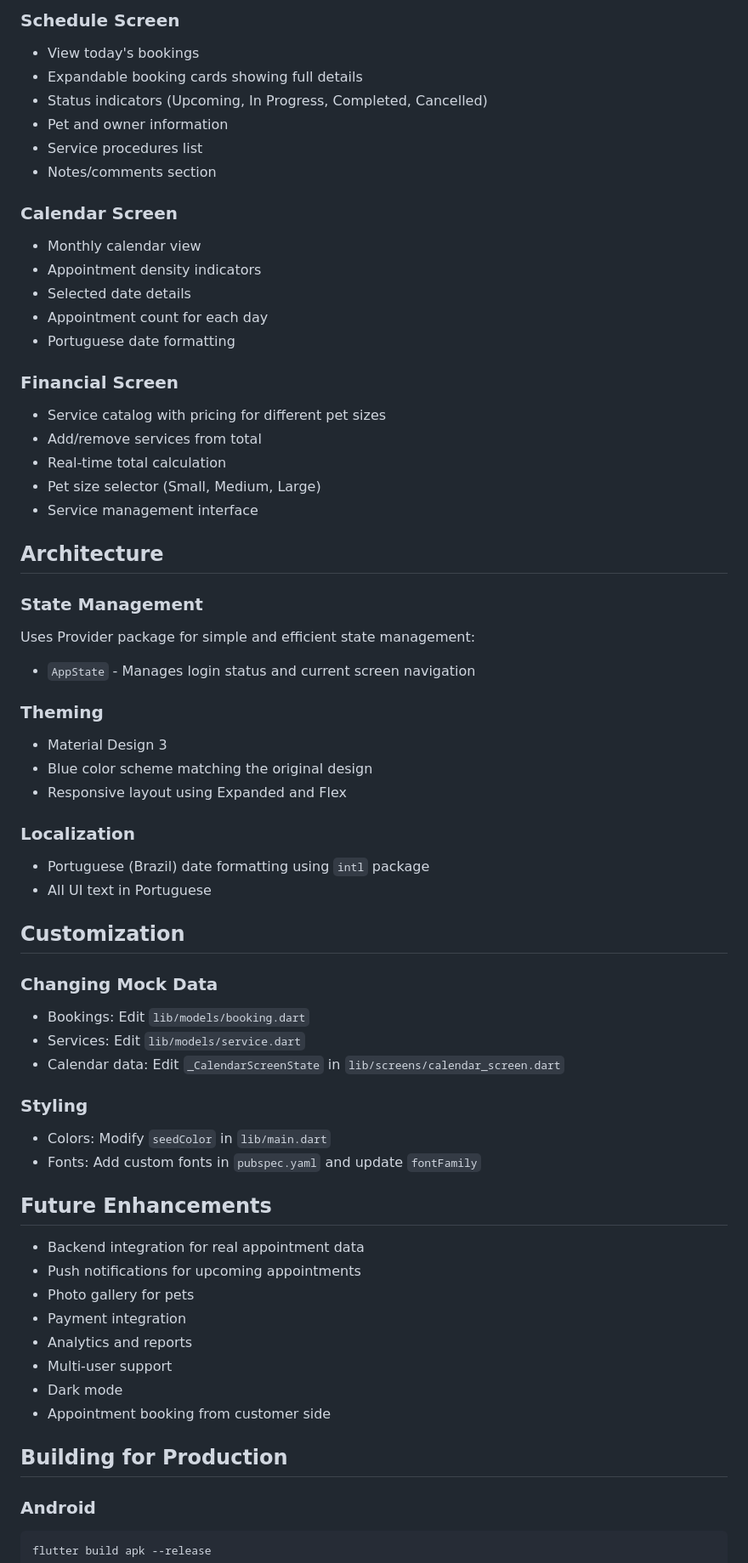
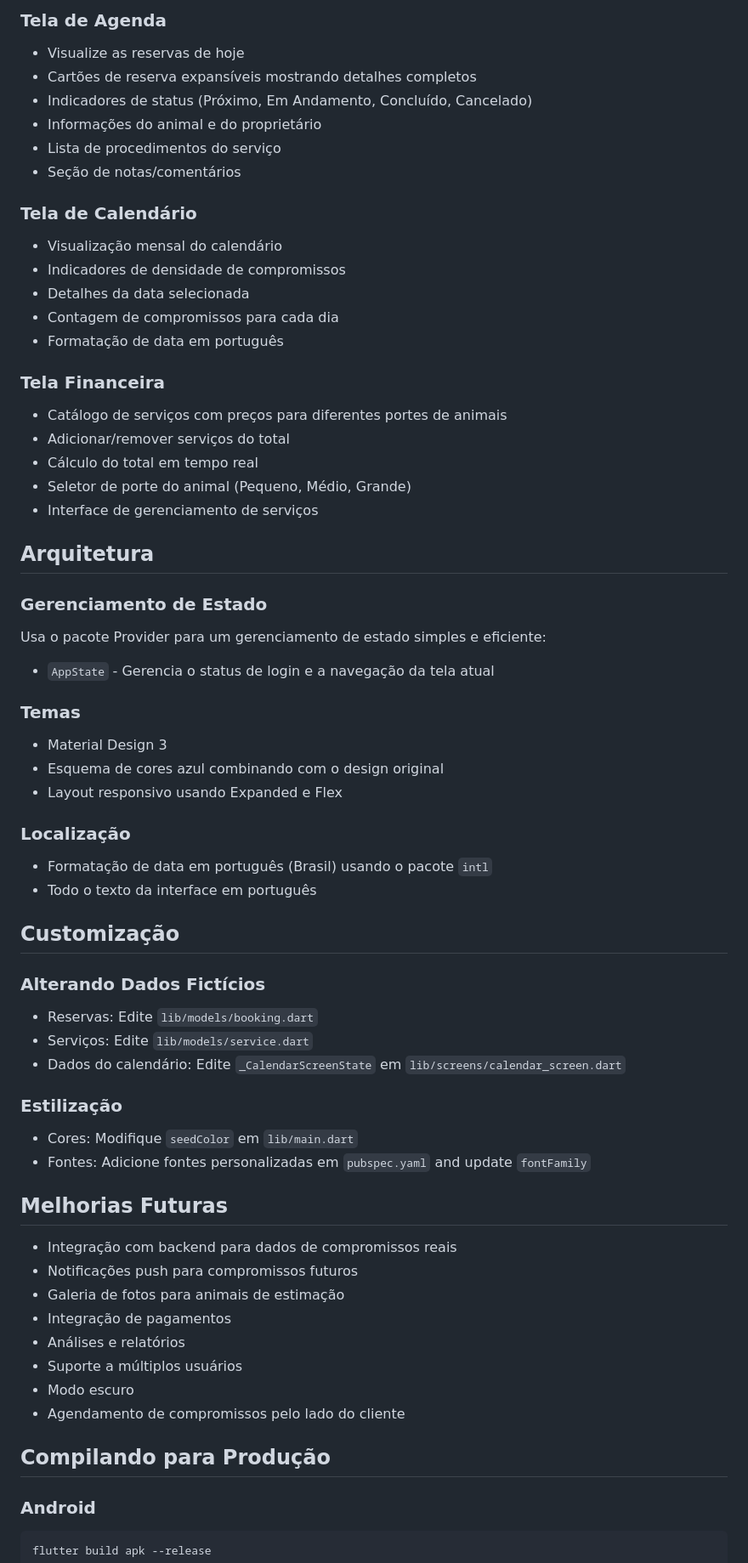
Before and after one commit to Markst0105/flutter_petshop_dashboard, a Markdown page: README.md, the part around one of its changes. Shown at 85% size. Drawn GitHub-style.

Commit message:
atualizacao relatorio

````diff
--- a/README.md
+++ b/README.md
@@ -76,64 +76,64 @@ lib/
 
-### Schedule Screen
-- View today's bookings
-- Expandable booking cards showing full details
-- Status indicators (Upcoming, In Progress, Completed, Cancelled)
-- Pet and owner information
-- Service procedures list
-- Notes/comments section
+### Tela de Agenda
+- Visualize as reservas de hoje
+- Cartões de reserva expansíveis mostrando detalhes completos
+- Indicadores de status (Próximo, Em Andamento, Concluído, Cancelado)
+- Informações do animal e do proprietário
+- Lista de procedimentos do serviço
+- Seção de notas/comentários
 
-### Calendar Screen
-- Monthly calendar view
-- Appointment density indicators
-- Selected date details
-- Appointment count for each day
-- Portuguese date formatting
+### Tela de Calendário
+- Visualização mensal do calendário
+- Indicadores de densidade de compromissos
+- Detalhes da data selecionada
+- Contagem de compromissos para cada dia
+- Formatação de data em português
 
-### Financial Screen
-- Service catalog with pricing for different pet sizes
-- Add/remove services from total
-- Real-time total calculation
-- Pet size selector (Small, Medium, Large)
-- Service management interface
+### Tela Financeira
+- Catálogo de serviços com preços para diferentes portes de animais
+- Adicionar/remover serviços do total
+- Cálculo do total em tempo real
+- Seletor de porte do animal (Pequeno, Médio, Grande)
+- Interface de gerenciamento de serviços
 
-## Architecture
+## Arquitetura
 
-### State Management
-Uses Provider package for simple and efficient state management:
-- `AppState` - Manages login status and current screen navigation
+### Gerenciamento de Estado
+Usa o pacote Provider para um gerenciamento de estado simples e eficiente:
+- `AppState` - Gerencia o status de login e a navegação da tela atual
 
-### Theming
+### Temas
 - Material Design 3
-- Blue color scheme matching the original design
-- Responsive layout using Expanded and Flex
+- Esquema de cores azul combinando com o design original
+- Layout responsivo usando Expanded e Flex
 
-### Localization
-- Portuguese (Brazil) date formatting using `intl` package
-- All UI text in Portuguese
+### Localização
+- Formatação de data em português (Brasil) usando o pacote `intl`
+- Todo o texto da interface em português
 
-## Customization
+## Customização
 
-### Changing Mock Data
-- Bookings: Edit `lib/models/booking.dart`
-- Services: Edit `lib/models/service.dart`
-- Calendar data: Edit `_CalendarScreenState` in `lib/screens/calendar_screen.dart`
+### Alterando Dados Fictícios
+- Reservas: Edite `lib/models/booking.dart`
+- Serviços: Edite `lib/models/service.dart`
+- Dados do calendário: Edite `_CalendarScreenState` em `lib/screens/calendar_screen.dart`
 
-### Styling
-- Colors: Modify `seedColor` in `lib/main.dart`
-- Fonts: Add custom fonts in `pubspec.yaml` and update `fontFamily`
+### Estilização
+- Cores: Modifique `seedColor` em `lib/main.dart`
+- Fontes: Adicione fontes personalizadas em `pubspec.yaml` and update `fontFamily`
 
-## Future Enhancements
+## Melhorias Futuras
 
-- Backend integration for real appointment data
-- Push notifications for upcoming appointments
-- Photo gallery for pets
-- Payment integration
-- Analytics and reports
-- Multi-user support
-- Dark mode
-- Appointment booking from customer side
+- Integração com backend para dados de compromissos reais
+- Notificações push para compromissos futuros
+- Galeria de fotos para animais de estimação
+- Integração de pagamentos
+- Análises e relatórios
+- Suporte a múltiplos usuários
+- Modo escuro
+- Agendamento de compromissos pelo lado do cliente
 
-## Building for Production
+## Compilando para Produção
 
 ### Android
 ```bash
````
Also changed, not shown: other parts of README.md (+41 -41 lines).
